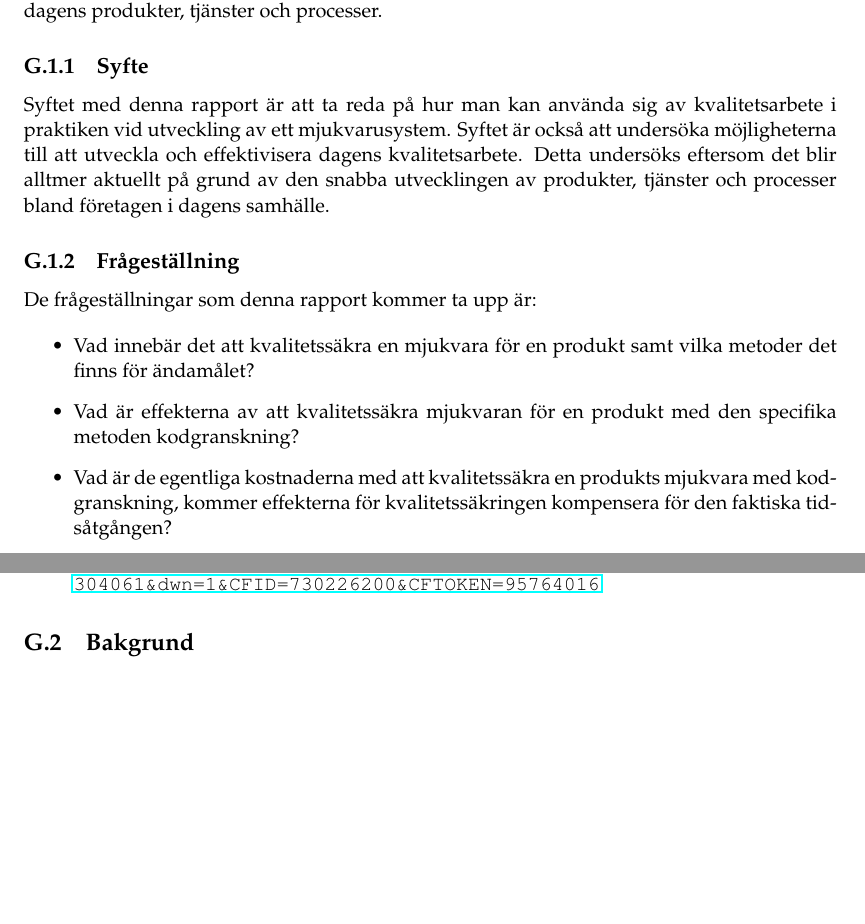
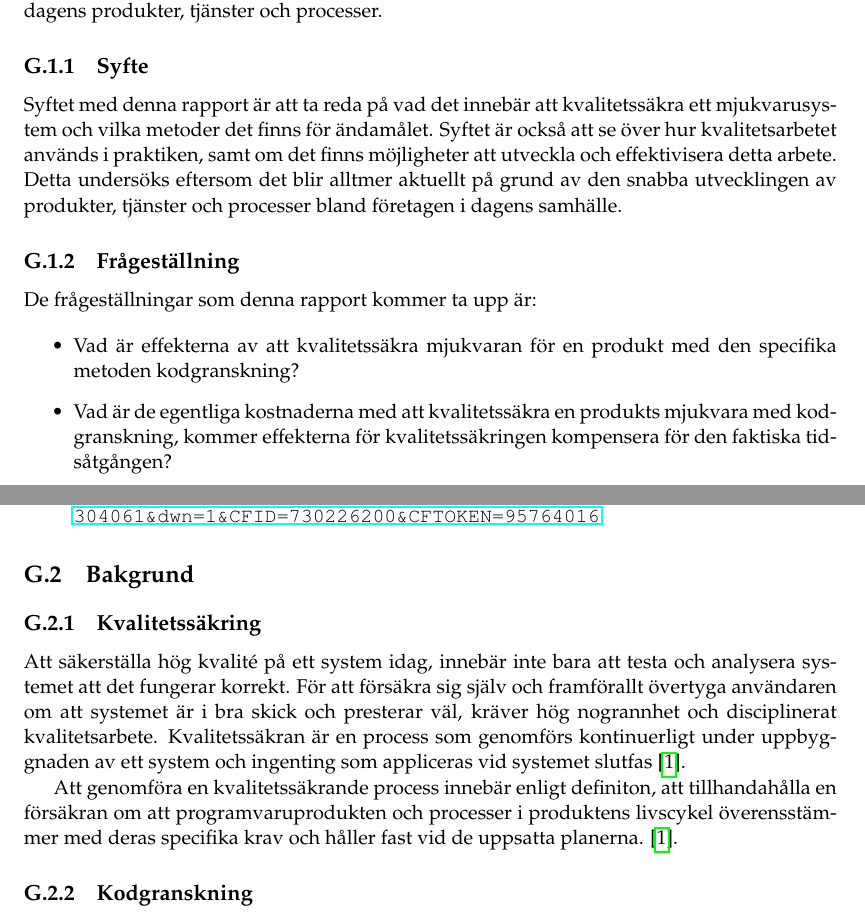
Before and after one commit to PUM-9/kandidatrapport, a LaTeX thesis (student_thesis.tex, which reads settings.tex, wallstrom-report.tex): two parts of pages 30 and 31 of 32 before the commit and two parts of pages 30 and 31 of 33 after it, joined at a grey line, cut so that both start at the same text, the shorter picture padded with empty space. Compiled offline with pdfLaTeX.

Commit message:
Individual report - implemented some background

```diff
--- a/settings.tex
+++ b/settings.tex
@@ -1,4 +1,4 @@
-\usepackage[backend=bibtex,style=ieee,hyperref]{biblatex}
+\usepackage[backend=bibtex,hyperref]{biblatex}
 %% To set the font of your thesis, use the \setmainfont{} command,
 %% surrounded with \ifxetex if you want to switch between xelatex and pdflatex
 \ifxetex
--- a/wallstrom-report.tex
+++ b/wallstrom-report.tex
@@ -10,7 +10,7 @@ De flesta företag ute på marknaden idag strävar mot att utveckla bättre prod
 \subsection{Syfte}
 \label{sec:purpose-wallstrom}
 
-Syftet med denna rapport är att ta reda på hur man kan använda sig av kvalitetsarbete i praktiken vid utveckling av ett mjukvarusystem. Syftet är också att undersöka möjligheterna till att utveckla och effektivisera dagens kvalitetsarbete. Detta undersöks eftersom det blir alltmer aktuellt på grund av den snabba utvecklingen av produkter, tjänster och processer bland företagen i dagens samhälle.
+Syftet med denna rapport är att ta reda på vad det innebär att kvalitetssäkra ett mjukvarusystem och vilka metoder det finns för ändamålet. Syftet är också att se över hur kvalitetsarbetet används i praktiken, samt om det finns möjligheter att utveckla och effektivisera detta arbete. Detta undersöks eftersom det blir alltmer aktuellt på grund av den snabba utvecklingen av produkter, tjänster och processer bland företagen i dagens samhälle.
 
 \subsection{Frågeställning}
 \label{sec:issue-wallstrom}
@@ -18,7 +18,6 @@ Syftet med denna rapport är att ta reda på hur man kan använda sig av kvalite
 De frågeställningar som denna rapport kommer ta upp är:
 
 \begin{itemize}
-	\item Vad innebär det att kvalitetssäkra en mjukvara för en produkt samt vilka metoder det finns för ändamålet?
 	\item Vad är effekterna av att kvalitetssäkra mjukvaran för en produkt med den specifika metoden kodgranskning?
 	\item Vad är de egentliga kostnaderna med att kvalitetssäkra en produkts mjukvara med kodgranskning, kommer effekterna för kvalitetssäkringen kompensera för den faktiska tidsåtgången?
 \end{itemize}
@@ -38,6 +39,11 @@ Rapporten kommer att samla information utifrån artiklar som är publicerade på
 
 \section{Bakgrund}
 \label{sec:background-wallstrom}
+\subsection{Kvalitetssäkring}
+Att säkerställa hög kvalité på ett system idag, innebär inte bara att testa och analysera systemet att det fungerar korrekt. För att försäkra sig själv och framförallt övertyga användaren om att systemet är i bra skick och presterar väl, kräver hög nogrannhet och disciplinerat kvalitetsarbete. Kvalitetssäkran är en process som genomförs kontinuerligt under uppbyggnaden av ett system och ingenting som appliceras vid systemet slutfas \cite{feldman2005quality}.
+
+Att genomföra en kvalitetssäkrande process innebär enligt definiton, att tillhandahålla en försäkran om att programvaruprodukten och processer i produktens livscykel överensstämmer med deras specifika krav och håller fast vid de uppsatta planerna. \cite{feldman2005quality}.
 
 
+\subsection{Kodgranskning}
 
```
Also changed, not shown: references.bib (+6 -0 lines), wallstrom-report.tex (4 more changed lines).
